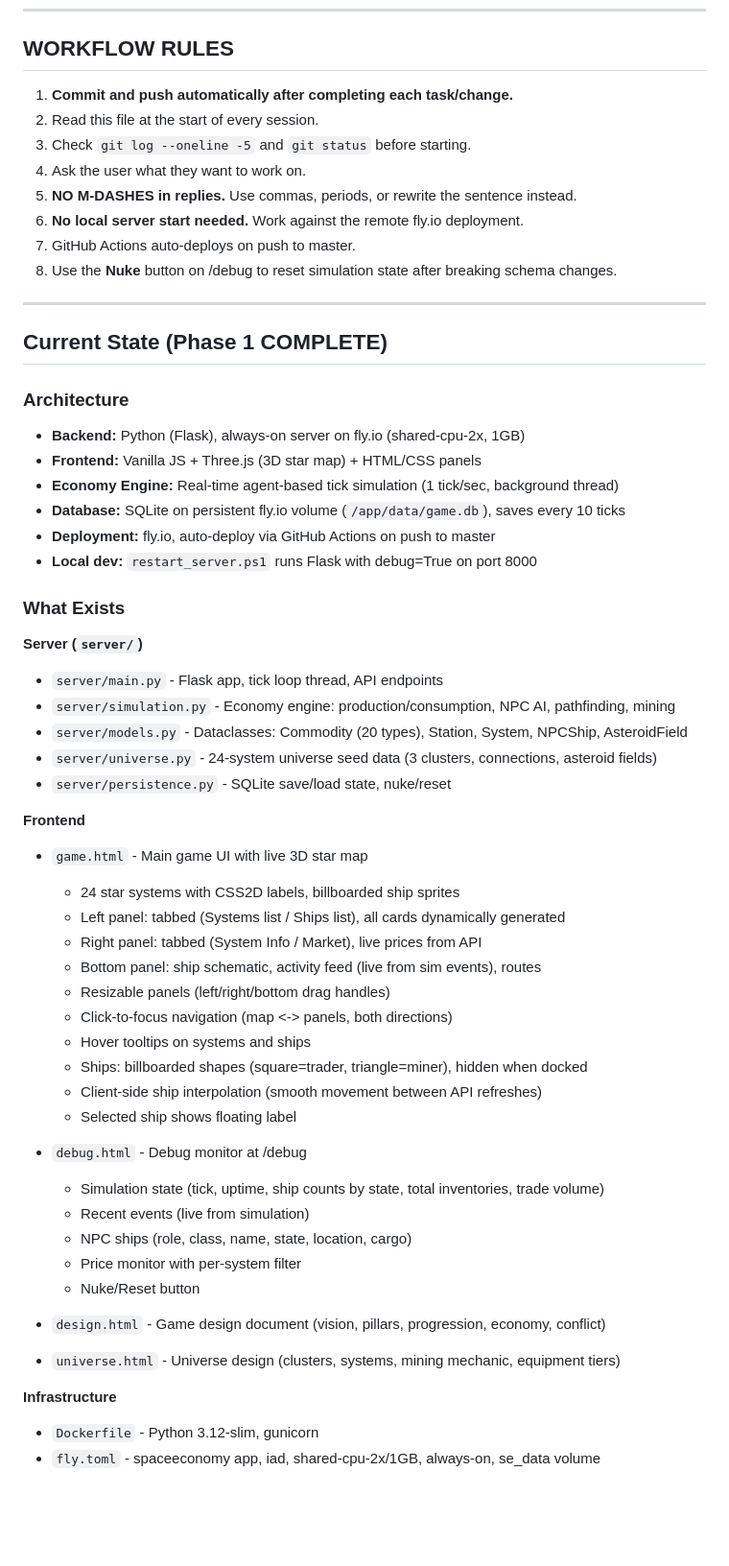
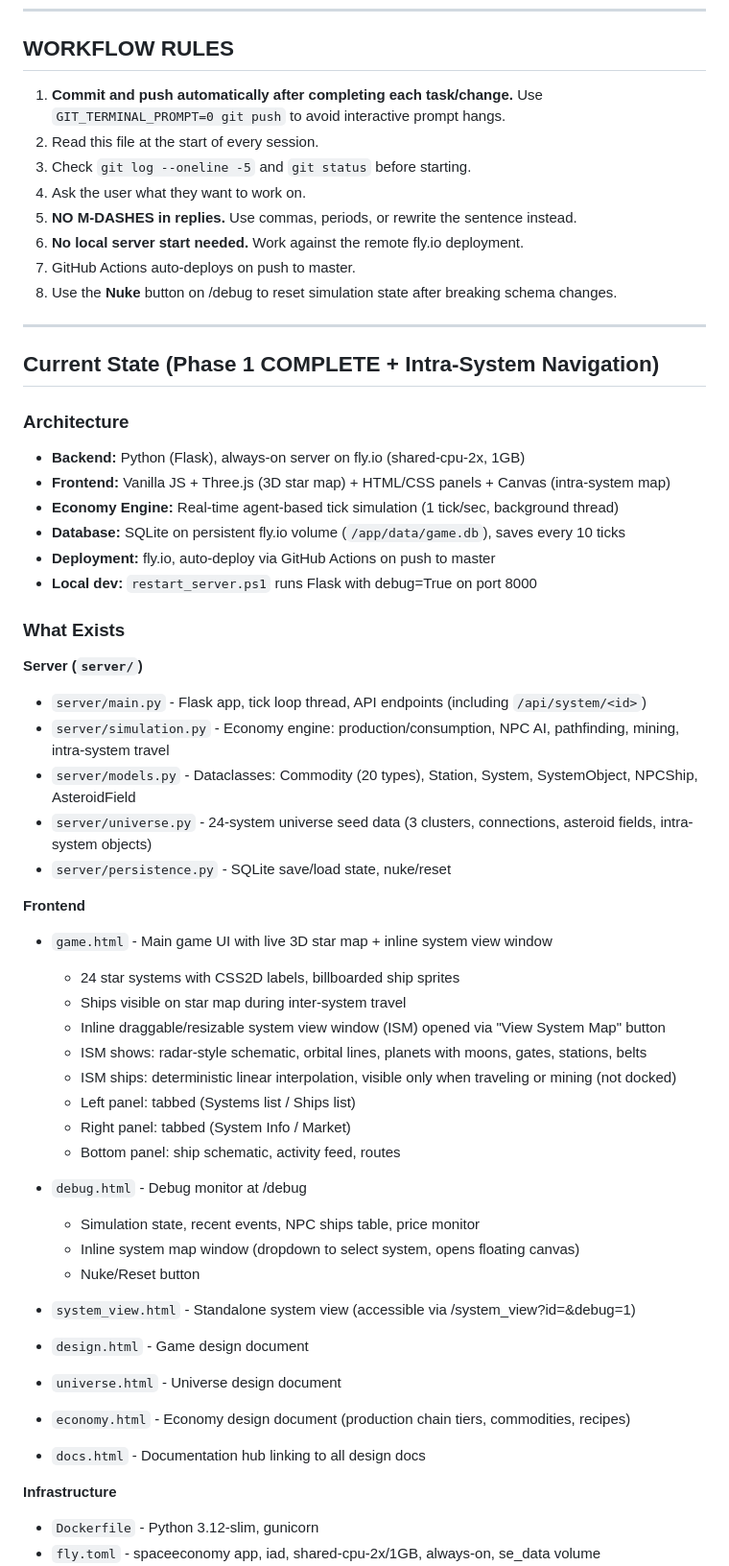
Before and after one commit to dvln811/SpaceEconomy, a Markdown page: KIRO_HANDOFF.md, the part around one of its changes. Shown at 96% size. GitHub-like rendering; blank space fills up the shorter version.

Commit message:
Update KIRO_HANDOFF.md with current state: intra-system nav, deterministic movement, economy doc

```diff
--- a/KIRO_HANDOFF.md
+++ b/KIRO_HANDOFF.md
@@ -13,7 +13,7 @@ A browser-based space economy simulation game. Currently single-player with plan
 
 ## WORKFLOW RULES
 
-1. **Commit and push automatically after completing each task/change.**
+1. **Commit and push automatically after completing each task/change.** Use `GIT_TERMINAL_PROMPT=0 git push` to avoid interactive prompt hangs.
 2. Read this file at the start of every session.
 3. Check `git log --oneline -5` and `git status` before starting.
 4. Ask the user what they want to work on.
@@ -24,11 +24,11 @@ A browser-based space economy simulation game. Currently single-player with plan
 
 ---
 
-## Current State (Phase 1 COMPLETE)
+## Current State (Phase 1 COMPLETE + Intra-System Navigation)
 
 ### Architecture
 - **Backend:** Python (Flask), always-on server on fly.io (shared-cpu-2x, 1GB)
-- **Frontend:** Vanilla JS + Three.js (3D star map) + HTML/CSS panels
+- **Frontend:** Vanilla JS + Three.js (3D star map) + HTML/CSS panels + Canvas (intra-system map)
 - **Economy Engine:** Real-time agent-based tick simulation (1 tick/sec, background thread)
 - **Database:** SQLite on persistent fly.io volume (`/app/data/game.db`), saves every 10 ticks
 - **Deployment:** fly.io, auto-deploy via GitHub Actions on push to master
@@ -37,34 +37,33 @@ A browser-based space economy simulation game. Currently single-player with plan
 ### What Exists
 
 **Server (`server/`)**
-- `server/main.py` - Flask app, tick loop thread, API endpoints
-- `server/simulation.py` - Economy engine: production/consumption, NPC AI, pathfinding, mining
-- `server/models.py` - Dataclasses: Commodity (20 types), Station, System, NPCShip, AsteroidField
-- `server/universe.py` - 24-system universe seed data (3 clusters, connections, asteroid fields)
+- `server/main.py` - Flask app, tick loop thread, API endpoints (including `/api/system/<id>`)
+- `server/simulation.py` - Economy engine: production/consumption, NPC AI, pathfinding, mining, intra-system travel
+- `server/models.py` - Dataclasses: Commodity (20 types), Station, System, SystemObject, NPCShip, AsteroidField
+- `server/universe.py` - 24-system universe seed data (3 clusters, connections, asteroid fields, intra-system objects)
 - `server/persistence.py` - SQLite save/load state, nuke/reset
 
 **Frontend**
-- `game.html` - Main game UI with live 3D star map
+- `game.html` - Main game UI with live 3D star map + inline system view window
   - 24 star systems with CSS2D labels, billboarded ship sprites
-  - Left panel: tabbed (Systems list / Ships list), all cards dynamically generated
-  - Right panel: tabbed (System Info / Market), live prices from API
-  - Bottom panel: ship schematic, activity feed (live from sim events), routes
-  - Resizable panels (left/right/bottom drag handles)
-  - Click-to-focus navigation (map <-> panels, both directions)
-  - Hover tooltips on systems and ships
-  - Ships: billboarded shapes (square=trader, triangle=miner), hidden when docked
-  - Client-side ship interpolation (smooth movement between API refreshes)
-  - Selected ship shows floating label
+  - Ships visible on star map during inter-system travel
+  - Inline draggable/resizable system view window (ISM) opened via "View System Map" button
+  - ISM shows: radar-style schematic, orbital lines, planets with moons, gates, stations, belts
+  - ISM ships: deterministic linear interpolation, visible only when traveling or mining (not docked)
+  - Left panel: tabbed (Systems list / Ships list)
+  - Right panel: tabbed (System Info / Market)
+  - Bottom panel: ship schematic, activity feed, routes
 
 - `debug.html` - Debug monitor at /debug
-  - Simulation state (tick, uptime, ship counts by state, total inventories, trade volume)
-  - Recent events (live from simulation)
-  - NPC ships (role, class, name, state, location, cargo)
-  - Price monitor with per-system filter
+  - Simulation state, recent events, NPC ships table, price monitor
+  - Inline system map window (dropdown to select system, opens floating canvas)
   - Nuke/Reset button
 
-- `design.html` - Game design document (vision, pillars, progression, economy, conflict)
-- `universe.html` - Universe design (clusters, systems, mining mechanic, equipment tiers)
+- `system_view.html` - Standalone system view (accessible via /system_view?id=<id>&debug=1)
+- `design.html` - Game design document
+- `universe.html` - Universe design document
+- `economy.html` - Economy design document (production chain tiers, commodities, recipes)
+- `docs.html` - Documentation hub linking to all design docs
 
 **Infrastructure**
 - `Dockerfile` - Python 3.12-slim, gunicorn
```
Also changed, not shown: other parts of KIRO_HANDOFF.md (+45 -7 lines).
